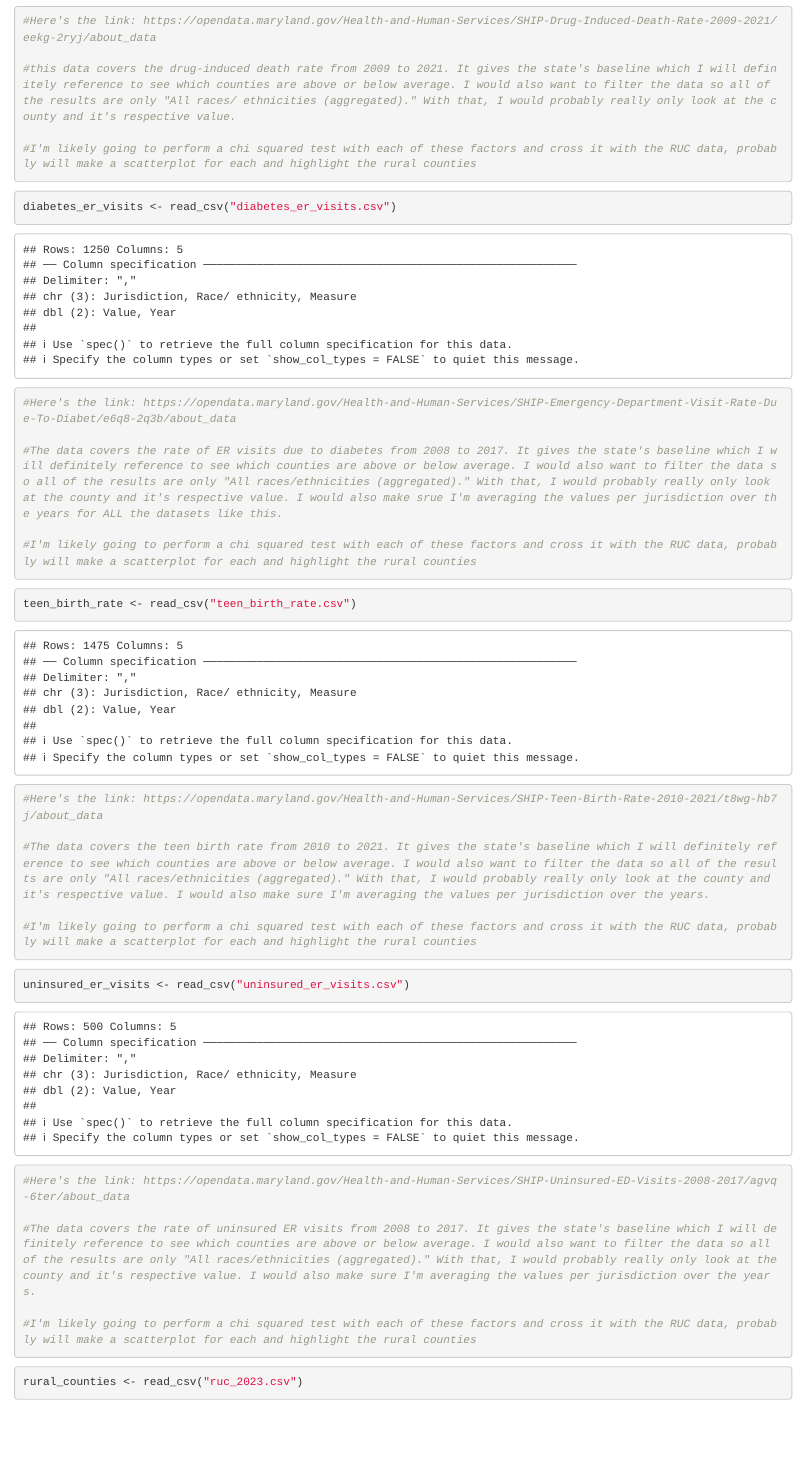
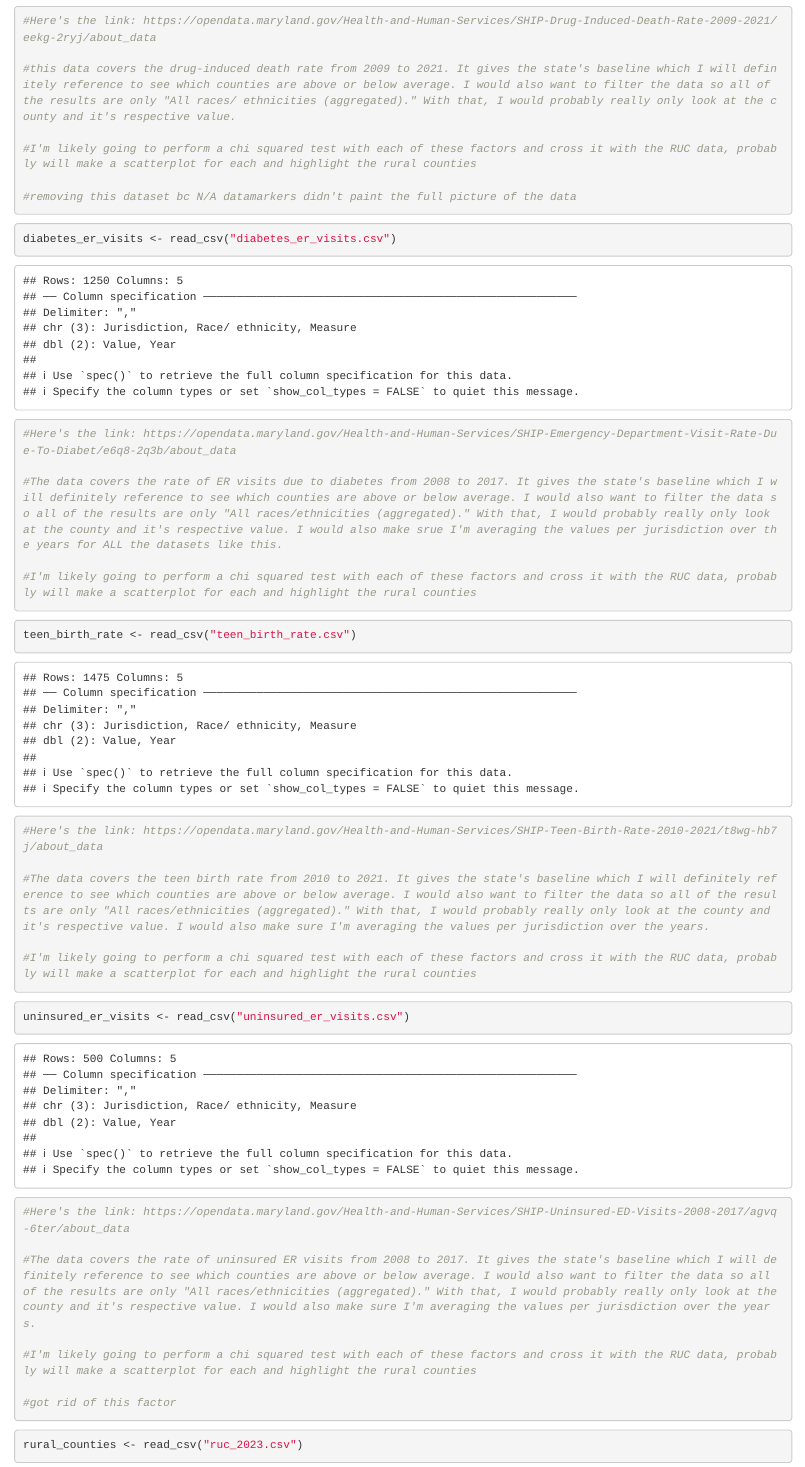
Before and after one commit to quinnamuller/jour405_spring25, an R Markdown document (project/FinalProjBrainstorm.Rmd): the page in a window 1100 px wide, from 3840 px down. Rendered offline with R 4.5, knitr and Pandoc, with nearby package versions; some code elsewhere in the file could not run offline; common packages that the code uses without loading them are loaded.

Commit message:
Update FinalProjBrainstorm.Rmd

````diff
--- a/project/FinalProjBrainstorm.Rmd
+++ b/project/FinalProjBrainstorm.Rmd
@@ -96,6 +96,8 @@ drug_overdoses <- read_csv("drug_overdoses.csv")
 #this data covers the drug-induced death rate from 2009 to 2021. It gives the state's baseline which I will definitely reference to see which counties are above or below average. I would also want to filter the data so all of the results are only "All races/ ethnicities (aggregated)." With that, I would probably really only look at the county and it's respective value.
 
 #I'm likely going to perform a chi squared test with each of these factors and cross it with the RUC data, probably will make a scatterplot for each and highlight the rural counties
+
+#removing this dataset bc N/A datamarkers didn't paint the full picture of the data
 ```
 
 ```{r}
@@ -126,6 +128,8 @@ uninsured_er_visits <- read_csv("uninsured_er_visits.csv")
 #The data covers the rate of uninsured ER visits from 2008 to 2017. It gives the state's baseline which I will definitely reference to see which counties are above or below average. I would also want to filter the data so all of the results are only "All races/ethnicities (aggregated)." With that, I would probably really only look at the county and it's respective value. I would also make sure I'm averaging the values per jurisdiction over the years.
 
 #I'm likely going to perform a chi squared test with each of these factors and cross it with the RUC data, probably will make a scatterplot for each and highlight the rural counties
+
+#got rid of this factor
 ```
 
 ```{r}
````
